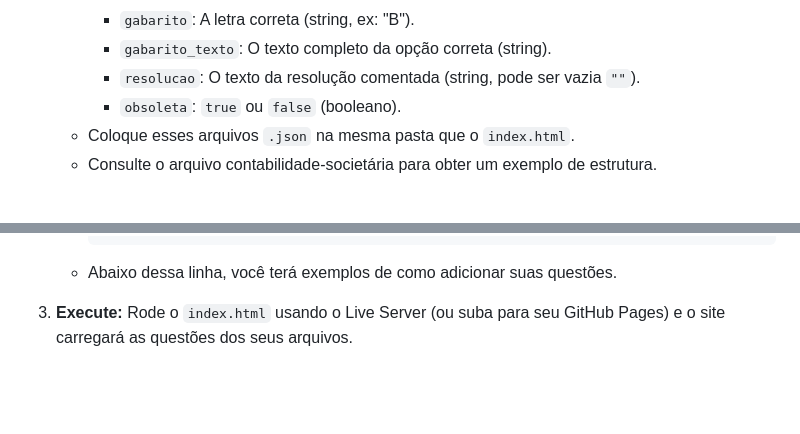
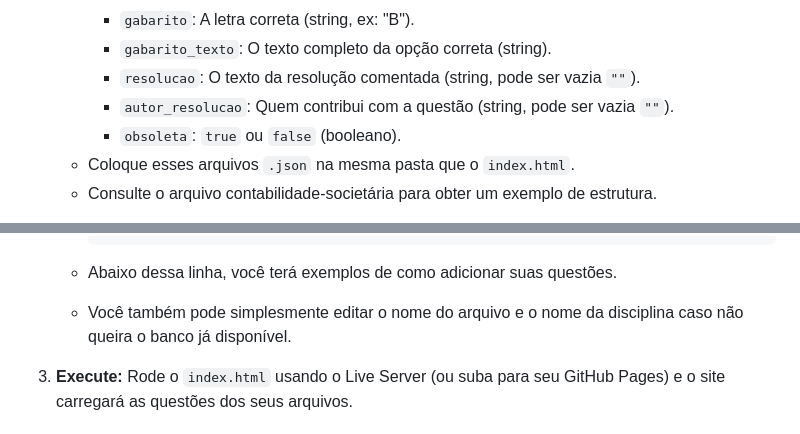
Before and after one commit to elrunix12/balanceterno, a Markdown page: README.md, 2 parts joined by grey strips. Drawn GitHub-style; blank space fills up the shorter version.

Commit message:
Update README with author resolution information
Add author resolution field to JSON structure documentation

````diff
--- a/README.md
+++ b/README.md
@@ -41,6 +41,7 @@ Você pode facilmente adaptar este site para carregar suas próprias questões.
         * `gabarito`: A letra correta (string, ex: "B").
         * `gabarito_texto`: O texto completo da opção correta (string).
         * `resolucao`: O texto da resolução comentada (string, pode ser vazia `""`).
+        * `autor_resolucao`: Quem contribui com a questão (string, pode ser vazia `""`).
         * `obsoleta`: `true` ou `false` (booleano).
     * Coloque esses arquivos `.json` na mesma pasta que o `index.html`.
     * Consulte o arquivo contabilidade-societária para obter um exemplo de estrutura.
@@ -60,6 +61,7 @@ Você pode facilmente adaptar este site para carregar suas próprias questões.
       ```
 
     * Abaixo dessa linha, você terá exemplos de como adicionar suas questões.
+    * Você também pode simplesmente editar o nome do arquivo e o nome da disciplina caso não queira o banco já disponível.
 
 
 3.  **Execute:** Rode o `index.html` usando o Live Server (ou suba para seu GitHub Pages) e o site carregará as questões dos seus arquivos.
````
